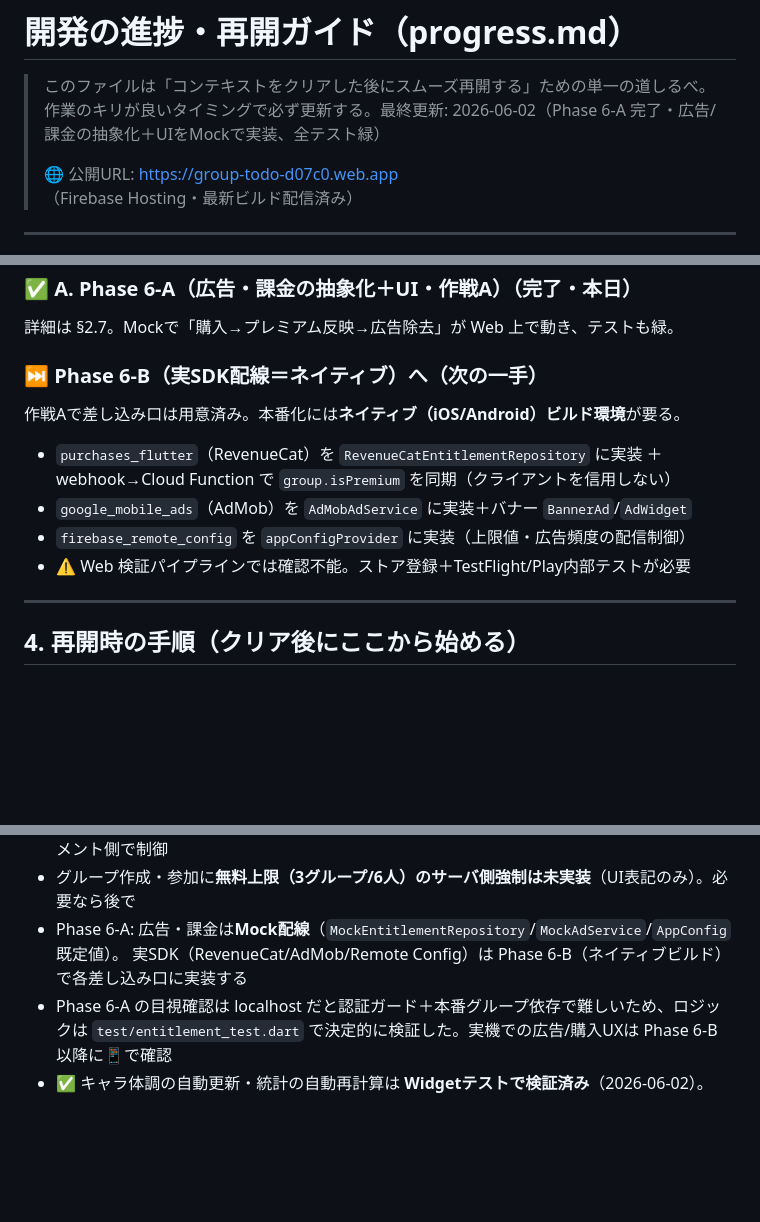
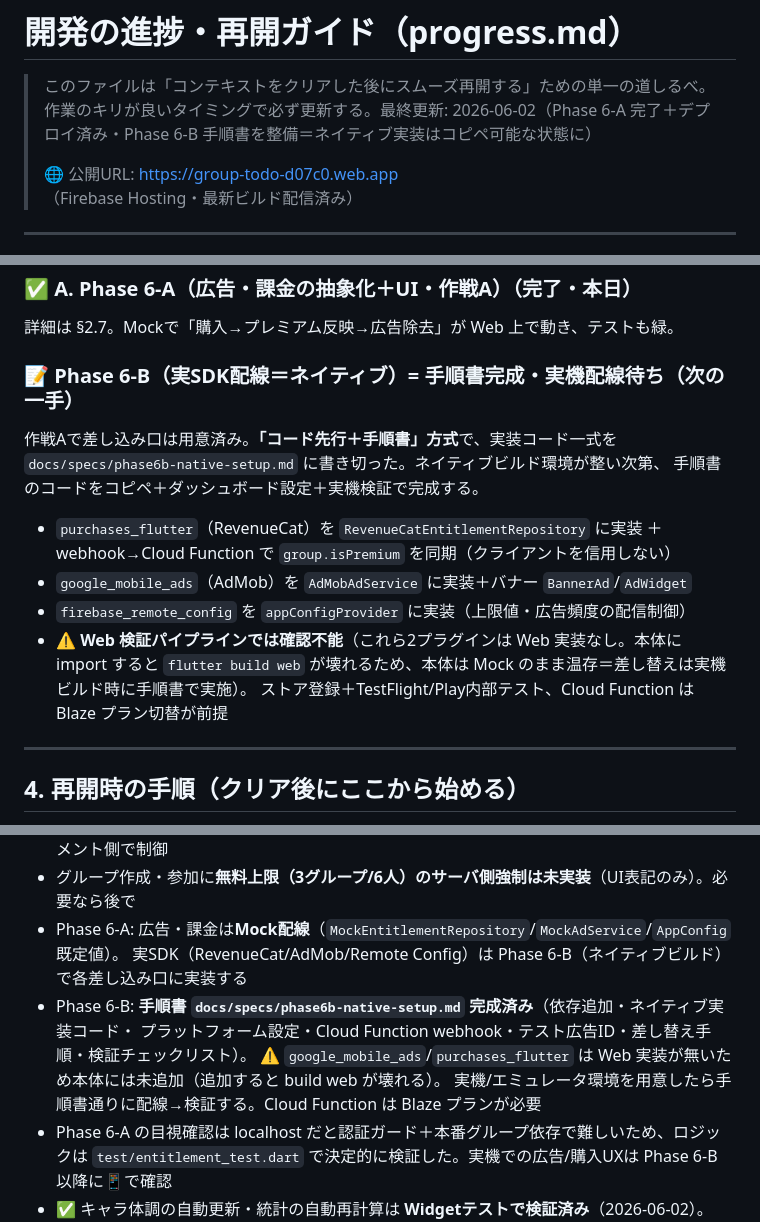
Before and after one commit to iori-tominaga/todoapp, a Markdown page: docs/progress.md, 3 parts joined by grey strips. GitHub-like rendering; blank space fills up the shorter version.

```diff
--- a/docs/progress.md
+++ b/docs/progress.md
@@ -1,7 +1,7 @@
 # 開発の進捗・再開ガイド（progress.md）
 
 > このファイルは「コンテキストをクリアした後にスムーズ再開する」ための単一の道しるべ。
-> 作業のキリが良いタイミングで必ず更新する。最終更新: 2026-06-02（Phase 6-A 完了・広告/課金の抽象化＋UIをMockで実装、全テスト緑）
+> 作業のキリが良いタイミングで必ず更新する。最終更新: 2026-06-02（Phase 6-A 完了＋デプロイ済み・Phase 6-B 手順書を整備＝ネイティブ実装はコピペ可能な状態に）
 >
 > 🌐 公開URL: https://group-todo-d07c0.web.app （Firebase Hosting・最新ビルド配信済み）
 
@@ -217,13 +217,17 @@ Web 検証可能な範囲を完遂」。理由: AdMob も RevenueCat ネイテ
 ### ✅ A. Phase 6-A（広告・課金の抽象化＋UI・作戦A）（完了・本日）
 詳細は §2.7。Mockで「購入→プレミアム反映→広告除去」が Web 上で動き、テストも緑。
 
-### ⏭ Phase 6-B（実SDK配線＝ネイティブ）へ（次の一手）
-作戦Aで差し込み口は用意済み。本番化には**ネイティブ（iOS/Android）ビルド環境**が要る。
+### 📝 Phase 6-B（実SDK配線＝ネイティブ）= 手順書完成・実機配線待ち（次の一手）
+作戦Aで差し込み口は用意済み。**「コード先行＋手順書」方式**で、実装コード一式を
+`docs/specs/phase6b-native-setup.md` に書き切った。ネイティブビルド環境が整い次第、
+手順書のコードをコピペ＋ダッシュボード設定＋実機検証で完成する。
 - `purchases_flutter`（RevenueCat）を `RevenueCatEntitlementRepository` に実装
   ＋ webhook→Cloud Function で `group.isPremium` を同期（クライアントを信用しない）
 - `google_mobile_ads`（AdMob）を `AdMobAdService` に実装＋バナー `BannerAd`/`AdWidget`
 - `firebase_remote_config` を `appConfigProvider` に実装（上限値・広告頻度の配信制御）
-- ⚠️ Web 検証パイプラインでは確認不能。ストア登録＋TestFlight/Play内部テストが必要
+- ⚠️ **Web 検証パイプラインでは確認不能**（これら2プラグインは Web 実装なし。本体に import すると
+  `flutter build web` が壊れるため、本体は Mock のまま温存＝差し替えは実機ビルド時に手順書で実施）。
+  ストア登録＋TestFlight/Play内部テスト、Cloud Function は Blaze プラン切替が前提
 
 ---
 
@@ -274,6 +278,10 @@ $FB deploy --only hosting        --project group-todo-d07c0   # → https://grou
 - グループ作成・参加に**無料上限（3グループ/6人）のサーバ側強制は未実装**（UI表記のみ）。必要なら後で
 - Phase 6-A: 広告・課金は**Mock配線**（`MockEntitlementRepository`/`MockAdService`/`AppConfig`既定値）。
   実SDK（RevenueCat/AdMob/Remote Config）は Phase 6-B（ネイティブビルド）で各差し込み口に実装する
+- Phase 6-B: **手順書 `docs/specs/phase6b-native-setup.md` 完成済み**（依存追加・ネイティブ実装コード・
+  プラットフォーム設定・Cloud Function webhook・テスト広告ID・差し替え手順・検証チェックリスト）。
+  ⚠️ `google_mobile_ads`/`purchases_flutter` は Web 実装が無いため本体には未追加（追加すると build web が壊れる）。
+  実機/エミュレータ環境を用意したら手順書通りに配線→検証する。Cloud Function は Blaze プランが必要
 - Phase 6-A の目視確認は localhost だと認証ガード＋本番グループ依存で難しいため、ロジックは
   `test/entitlement_test.dart` で決定的に検証した。実機での広告/購入UXは Phase 6-B 以降に📱で確認
 - ✅ キャラ体調の自動更新・統計の自動再計算は **Widgetテストで検証済み**（2026-06-02）。
```
Also changed, not shown: other parts of docs/progress.md (+1 -1 lines), docs/specs/phase6b-native-setup.md (added, +411 -0 lines).
